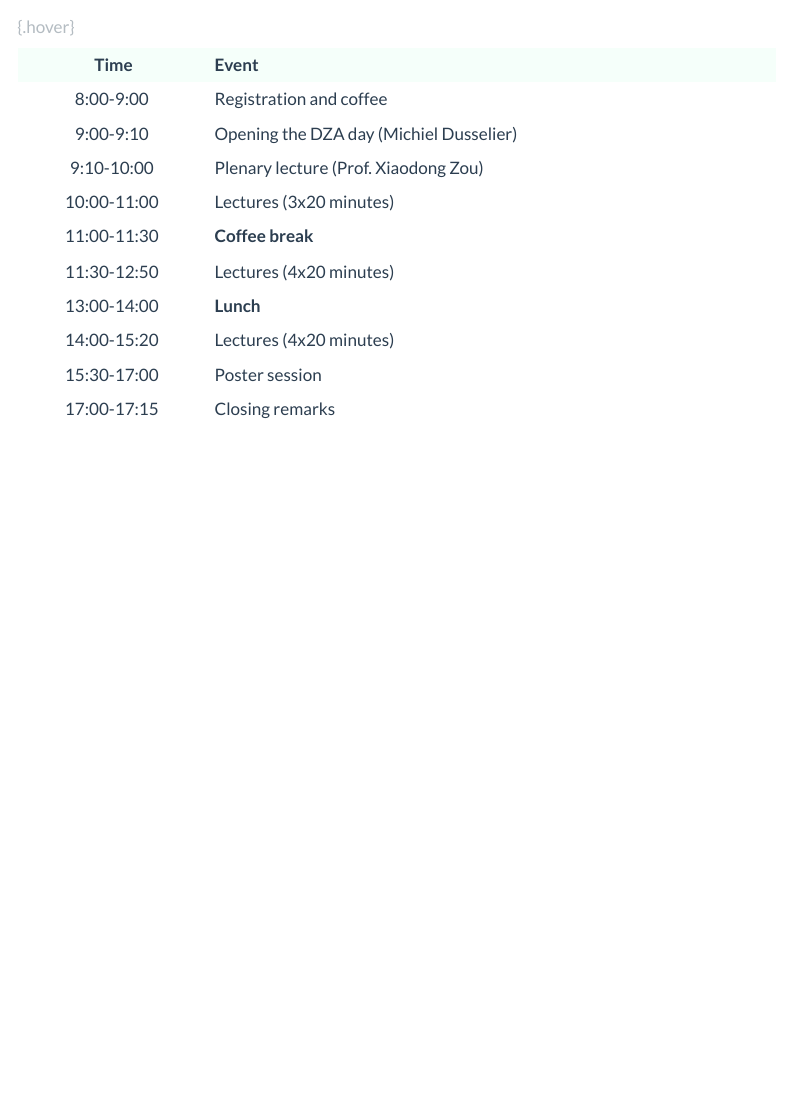
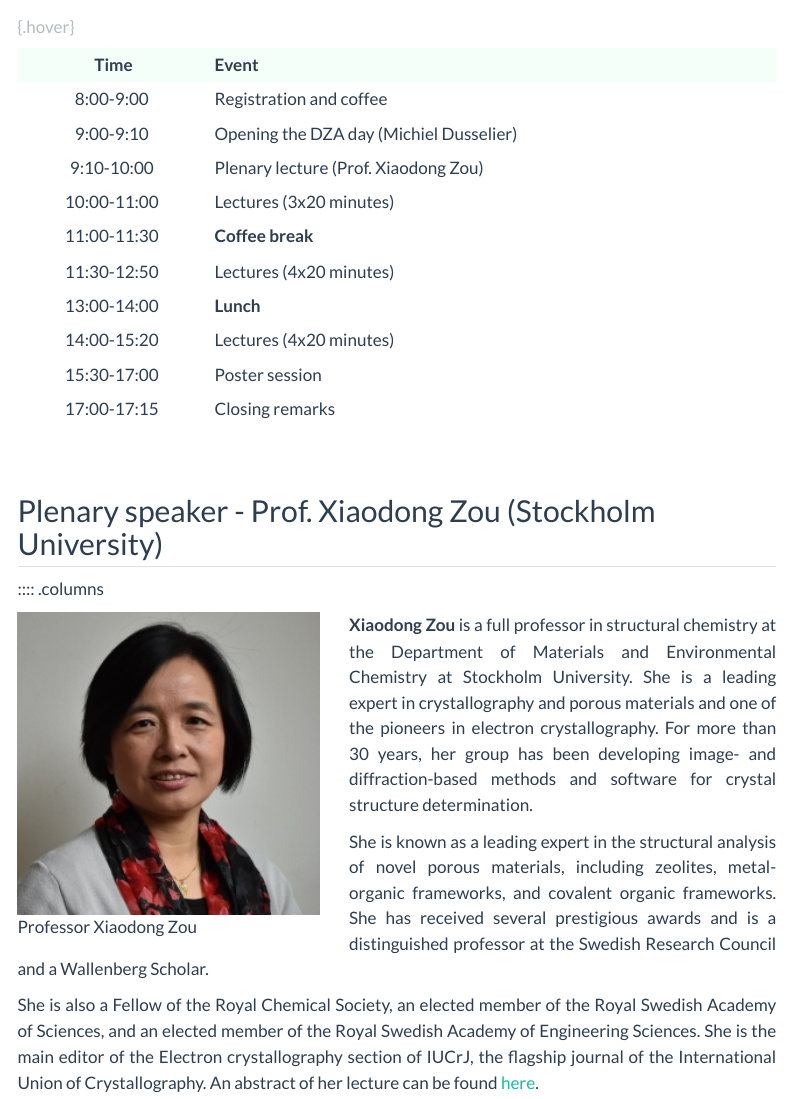
Before and after one commit to DZA2024/dza-day, a Quarto document (program.qmd): the page in a window 1100 px wide, from 160 px down. Rendered offline with R 4.5, knitr and Pandoc in place of Quarto, with nearby package versions; menus at the side of the page are left out.

Commit message:
Plenary speaker

```diff
--- a/program.qmd
+++ b/program.qmd
@@ -21,3 +21,21 @@ title: "Program"
 |17:00-17:15 |Closing remarks |
 : {.hover}
 </center>
+
+<br>
+
+## Plenary speaker - Prof. Xiaodong Zou (Stockholm University)
+
+:::: .columns
+
+::: {.plenary}
+![Professor Xiaodong Zou](media/Xiaodong Zou.jpg){height=300px}
+:::
+
+::: {.clearfix .justify}
+**Xiaodong Zou** is a full professor in structural chemistry at the Department of Materials and Environmental Chemistry at Stockholm University. She is a leading expert in crystallography and porous materials and one of the pioneers in electron crystallography. For more than 30 years, her group has been developing image- and diffraction-based methods and software for crystal structure determination.
+
+She is known as a leading expert in the structural analysis of novel porous materials, including zeolites, metal-organic frameworks, and covalent organic frameworks. She has received several prestigious awards and is a distinguished professor at the Swedish Research Council and a Wallenberg Scholar.
+
+She is also a Fellow of the Royal Chemical Society, an elected member of the Royal Swedish Academy of Sciences, and an elected member of the Royal Swedish Academy of Engineering Sciences. She is the main editor of the Electron crystallography section of IUCrJ, the flagship journal of the International Union of Crystallography. An abstract of her lecture can be found <a href="media/DTA_day 2024.docx" download="DTA_day 2024.docx">here</a>.
+:::
```
Also changed, not shown: styles.css (+11 -0 lines), media/Xiaodong Zou.jpg (added), 1 other file.
